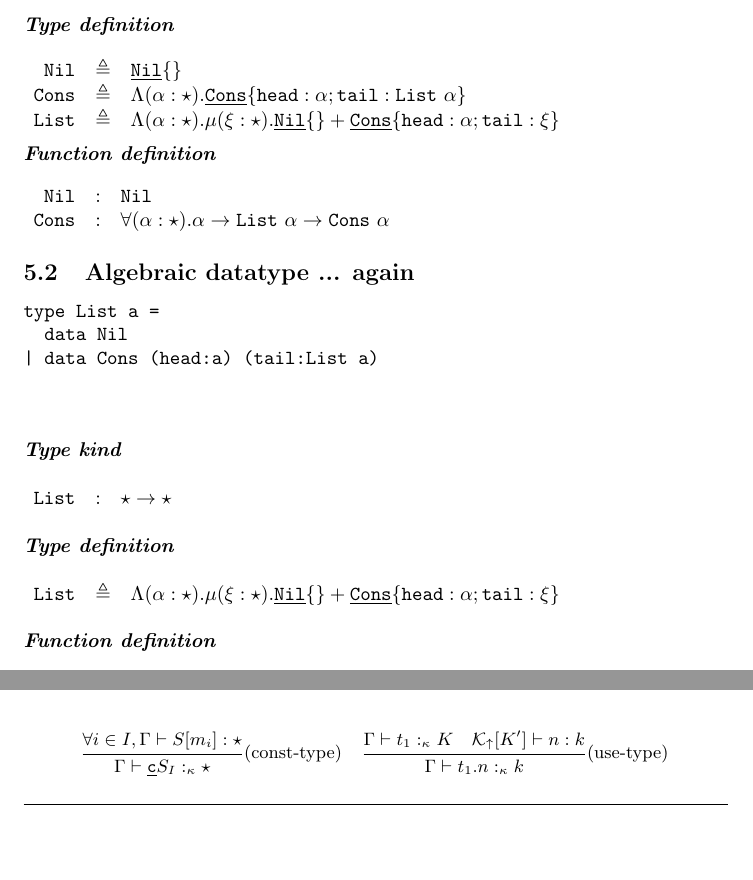
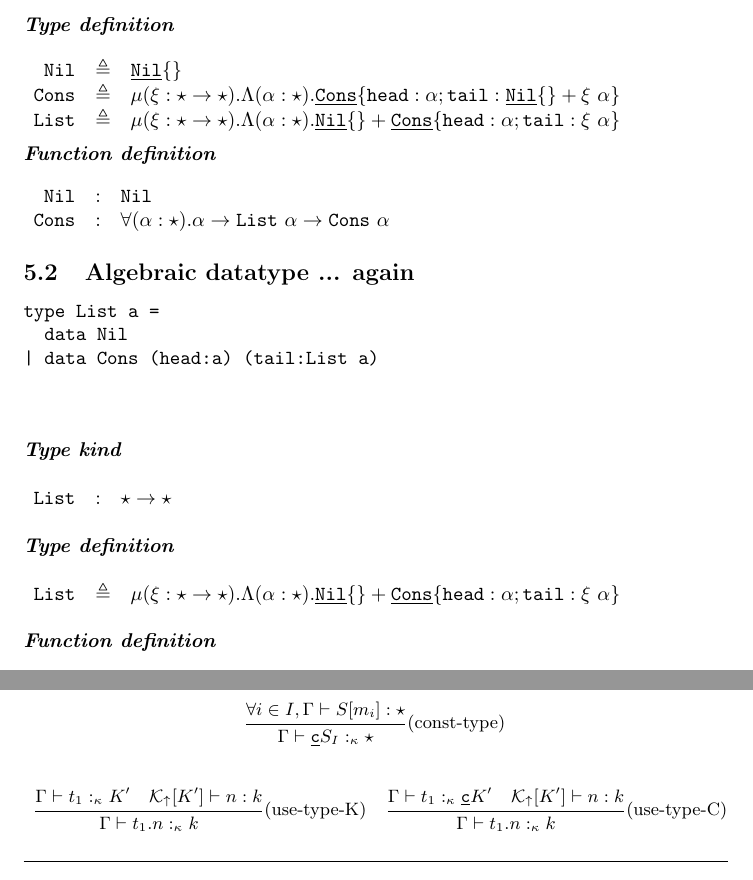
Before and after one commit to lambe-lang/specification, a LaTeX document (formalism/lambe.tex): two parts of pages 3 and 6 of 9, joined at a grey line, cut so that both start at the same text, the shorter picture padded with empty space. Compiled offline with pdfLaTeX.

Commit message:
Spec: still in progress

```diff
--- a/formalism/lambe.tex
+++ b/formalism/lambe.tex
@@ -224,8 +224,8 @@ type List a = Nil | Cons a
     \begin{math}
         \begin{array}{rclp{5cm}}
             \term{Nil}  & \triangleq & \cons{Nil}\{\}                                                                                                \\
-            \term{Cons} & \triangleq & \Lambda(\alpha:\star).\cons{Cons}\{ \term{head} :\alpha; \term{tail} : \term{List} ~ \alpha \}                \\
-            \term{List} & \triangleq & \Lambda(\alpha:\star).\mu(\xi:\star).\cons{Nil}\{\} + \cons{Cons}\{ \term{head} :\alpha; \term{tail} : \xi \}
+            \term{Cons} & \triangleq & \mu(\xi:\star \rightarrow \star).\Lambda(\alpha:\star).\cons{Cons}\{ \term{head} :\alpha; \term{tail} : \cons{Nil}\{\} + \xi ~ \alpha \}                \\
+            \term{List} & \triangleq & \mu(\xi:\star \rightarrow \star).\Lambda(\alpha:\star).\cons{Nil}\{\} + \cons{Cons}\{ \term{head} :\alpha; \term{tail} : \xi ~ \alpha \}
         \end{array}
     \end{math}
 
@@ -261,7 +261,7 @@ type List a =
     \noindent
     \begin{math}
         \begin{array}{rclp{5cm}}
-            \term{List} & \triangleq & \Lambda(\alpha:\star).\mu(\xi:\star).\cons{Nil}\{\} + \cons{Cons}\{ \term{head} :\alpha; \term{tail} : \xi \}
+            \term{List} & \triangleq & \mu(\xi:\star \rightarrow \star).\Lambda(\alpha:\star).\cons{Nil}\{\} + \cons{Cons}\{ \term{head} :\alpha; \term{tail} : \xi ~ \alpha \}
         \end{array}
     \end{math}
 
@@ -520,3 +520,6 @@ sig eq : forall a. List a -> List a -> bool with Equatable a
             \trfrac[(const-type)]
             {\forall i \in I, \Gamma \vdash S[m_i] : \star}
             {\Gamma \vdash \cons{c}S_I :_\kappa \star}
+            \\\\
+            \trfrac[(use-type-K)]
+            {\Gamma \vdash t_1 :_\kappa K' ~~~ {\cal K}_\uparrow[K'] \vdash n : k }
```
Also changed, not shown: README.md, formalism/lambe.pdf, formalism/lambe.tex (5 more changed lines), 1 other file.
